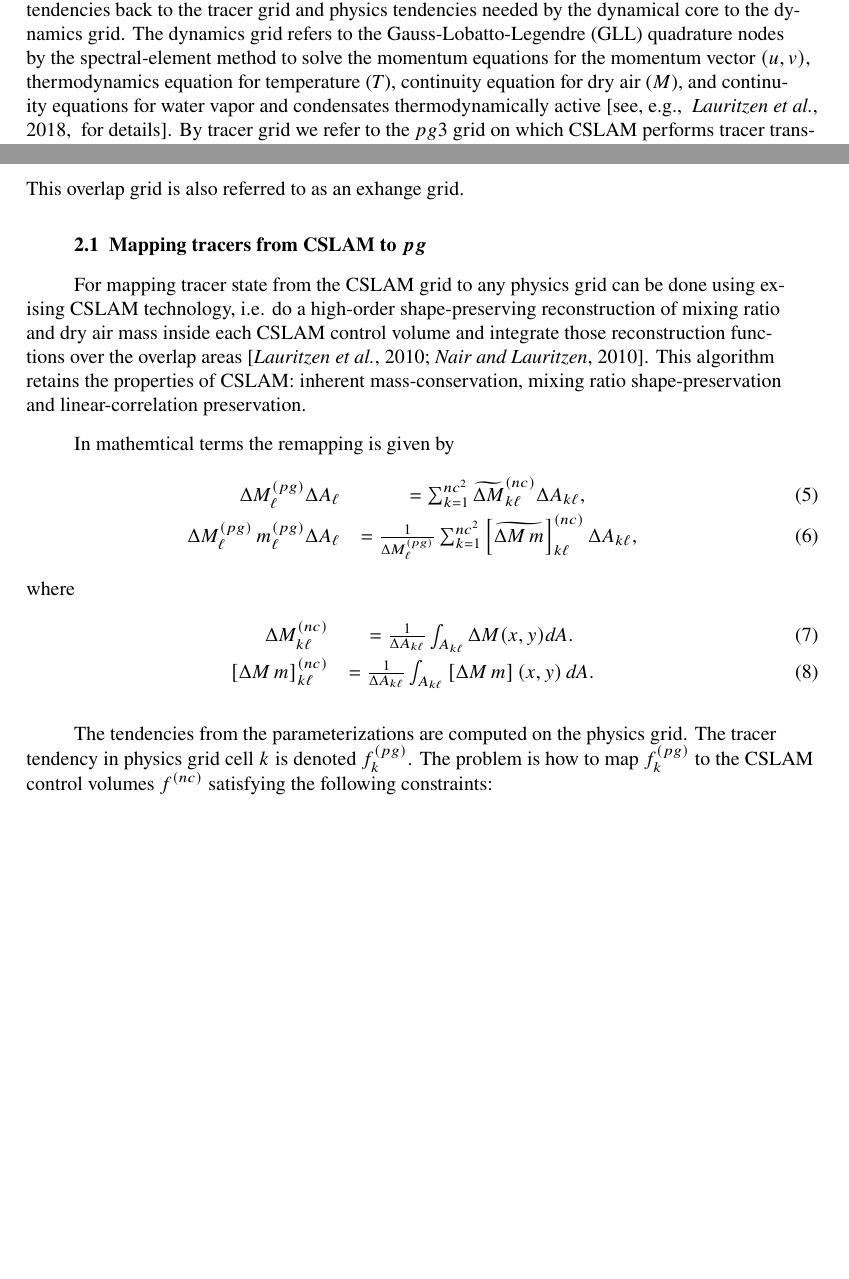
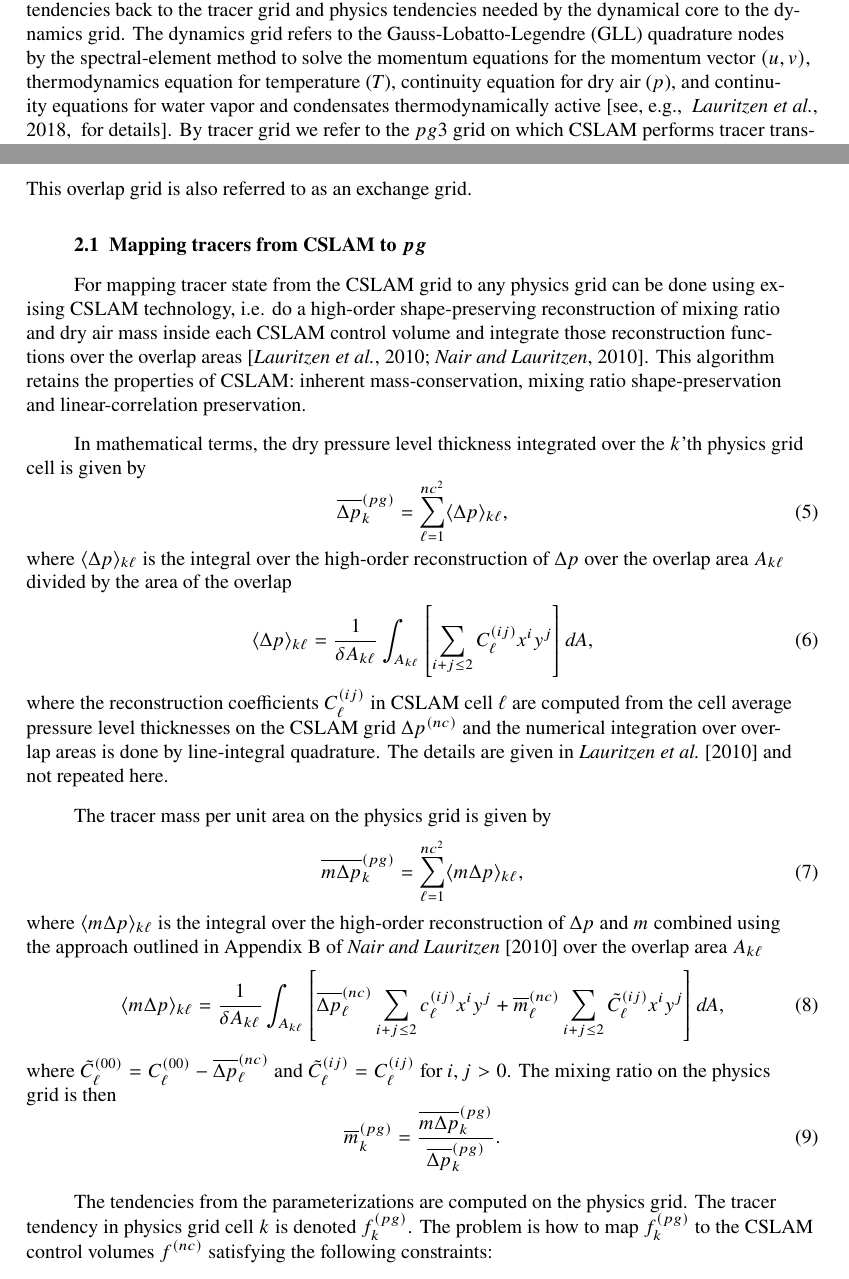
Before and after one commit to adamrher/2017-physres, a LaTeX document (physres.tex, which reads mapping.tex): two parts of pages 4 and 5 of 18, joined at a grey line, cut so that both start at the same text, the shorter picture padded with empty space. Compiled offline with pdfLaTeX.

Commit message:
describe mapping from nc to pg

```diff
--- a/mapping.tex
+++ b/mapping.tex
@@ -1,4 +1,4 @@
-Separating dynamics, tracer and physics grids introduces the added complexity of having to map the state from dynamics and tracer grids to the physics grid; and mapping physics tracer tendencies back to the tracer grid and physics tendencies needed by the dynamical core to the dynamics grid. The dynamics grid refers to the Gauss-Lobatto-Legendre (GLL) quadrature nodes by the spectral-element method to solve the momentum equations for the momentum vector $(u,v)$, thermodynamics equation for temperature ($T$), continuity equation for dry air ($M$), and continuity equations for water vapor and condensates thermodynamically active \citep[see, e.g., ][ for details]{LetAl2018JAMES}. By tracer grid we refer to the $pg3$ grid on which CSLAM performs tracer transport of water vapor, condensates and other tracers. The GLL value for water vapor and condensates is overwritten by the CSLAM values every physics time-step so that the spectral-element advection of water species does not become decoupled from the the CSLAM advection of the same water species. Mapping velocity components, dry air mass and temperature from the GLL grid to the $pg2$ grid is done by using the internal degree 3 Lagrange basis functions in CAM-SE \citep[ as described in  ][ for pg3; exactly the same methods can be used for $pg2$]{HL2018MWR}.
+Separating dynamics, tracer and physics grids introduces the added complexity of having to map the state from dynamics and tracer grids to the physics grid; and mapping physics tracer tendencies back to the tracer grid and physics tendencies needed by the dynamical core to the dynamics grid. The dynamics grid refers to the Gauss-Lobatto-Legendre (GLL) quadrature nodes by the spectral-element method to solve the momentum equations for the momentum vector $(u,v)$, thermodynamics equation for temperature ($T$), continuity equation for dry air ($p$), and continuity equations for water vapor and condensates thermodynamically active \citep[see, e.g., ][ for details]{LetAl2018JAMES}. By tracer grid we refer to the $pg3$ grid on which CSLAM performs tracer transport of water vapor, condensates and other tracers. The GLL value for water vapor and condensates is overwritten by the CSLAM values every physics time-step so that the spectral-element advection of water species does not become decoupled from the the CSLAM advection of the same water species. Mapping velocity components, dry air mass and temperature from the GLL grid to the $pg2$ grid is done by using the internal degree 3 Lagrange basis functions in CAM-SE \citep[ as described in  ][ for pg3; exactly the same methods can be used for $pg2$]{HL2018MWR}.
 
 As compared to the $pg3$ configuration, the extra complication of the $pg2$ setup is that tracer state needs to be mapped from the tracer grid to the physics grid and tracer tendencies need to the mapped from the physics grid to CSLAM grid. In order to describe the algorithm some notation needs to be introduced.
 
@@ -15,20 +15,33 @@ so that
 \begin{equation}
 A^{(pg)}_k=\cup_{l=1}^{nc^2}A_{k\ell}.
 \end{equation}
-This overlap grid is also referred to as an exhange grid.
+This overlap grid is also referred to as an exchange grid.
 \subsection{Mapping tracers from CSLAM to $pg$}
 For mapping tracer state from the CSLAM grid to any physics grid can be done using exising CSLAM technology, i.e. do a high-order shape-preserving reconstruction of mixing ratio and dry air mass inside each CSLAM control volume and integrate those reconstruction functions over the overlap areas \citep{LNU2010JCP,NL2010JCP}. This algorithm retains the properties of CSLAM: inherent mass-conservation, mixing ratio shape-preservation and linear-correlation preservation.
 
-In mathemtical terms the remapping is given by
-\begin{eqnarray}
-\Delta M^{(pg)}_{\ell}\Delta A_{\ell} &=\sum_{k=1}^{nc^2}\widetilde{\Delta M}^{(nc)}_{k\ell} \Delta A_{k\ell},\\
-\Delta M^{(pg)}_{\ell}\, m^{(pg)}_{\ell}\Delta A_{\ell}&=\frac{1}{\Delta M^{(pg)}_{\ell}}\sum_{k=1}^{nc^2}\left[ \widetilde{\Delta M \, m}\right]^{(nc)}_{k\ell} \Delta A_{k\ell},
-\end{eqnarray}
-where
-\begin{eqnarray}
-\Delta M^{(nc)}_{k\ell} &= \frac{1}{\Delta A_{k\ell}}\int_{A_{k\ell}}\Delta M(x,y)dA.\\
-{\left[ \Delta M\, m\right]}^{(nc)}_{k\ell} &=\frac{1}{\Delta A_{k\ell}}\int_{A_{k\ell}}\left[ \Delta M\, m\right] (x,y)\, dA.
-\end{eqnarray}
+In mathematical terms, the dry pressure level thickness integrated over the $k$'th physics grid cell is given by
+\begin{equation}
+\overline{\Delta p}^{(pg)}_k=\sum_{\ell=1}^{nc^2}\langle \Delta p\rangle_{k\ell},
+\end{equation}
+where $\langle \Delta p\rangle_{k\ell}$ is the integral over the high-order reconstruction of $\Delta p$ over the overlap area $A_{k\ell}$ divided by the area of the overlap
+\begin{equation}
+\langle \Delta p\rangle_{k\ell}=\frac{1}{\delta A_{k\ell}}\int_{A_{k\ell}}\left[ \sum_{i+j\le 2}C^{(ij)}_\ell x^{i}y^{j}\right] dA,
+\end{equation}
+where the reconstruction coefficients $C^{(ij)}_\ell$ in CSLAM cell $\ell$ are computed from the cell average pressure level thicknesses on the CSLAM grid $\Delta p^{(nc)}$ and the numerical integration over overlap areas is done by line-integral quadrature. The details are given in \cite{LNU2010JCP} and not repeated here.
+
+The tracer mass per unit area on the physics grid is given by
+\begin{equation}
+\overline{m\Delta p}^{(pg)}_k=\sum_{\ell=1}^{nc^2}\langle m\Delta p\rangle_{k\ell},
+\end{equation}
+where $\langle m\Delta p\rangle_{k\ell}$ is the integral over the high-order reconstruction of $\Delta p$ and $m$ combined using the approach outlined in Appendix B of \cite{NL2010JCP} over the overlap area $A_{k\ell}$
+\begin{equation}
+\langle m\Delta p\rangle_{k\ell}=\frac{1}{\delta A_{k\ell}}\int_{A_{k\ell}}\left[ \overline{\Delta p}_\ell^{(nc)}\sum_{i+j\le 2}c^{(ij)}_\ell x^{i}y^{j}+{\overline{m}}_\ell^{(nc)}\sum_{i+j\le 2}{\tilde{C}}^{(ij)}_\ell x^{i}y^{j}\right] dA,
+\end{equation}
+where ${\tilde{C}}^{(00)}_\ell=C^{(00)}_\ell-\overline{\Delta p}^{(nc)}_\ell$ and ${\tilde{C}}^{(ij)}_\ell=C^{(ij)}_\ell$ for $i,j>0$. The mixing ratio on the physics grid is then
+\begin{equation}
+\overline{m}^{(pg)}_k=\frac{\overline{m\Delta p}^{(pg)}_k}{\overline{\Delta p}^{(pg)}_k}.
+\end{equation}
+
 
 
 The tendencies from the parameterizations are computed on the physics grid. The tracer tendency in physics grid cell $k$ is denoted $f_k^{(pg)}$. The problem is how to map $f_k^{(pg)}$ to the CSLAM control volumes $f^{(nc)}$ satisfying the following constraints:
```
Also changed, not shown: physres.pdf.
